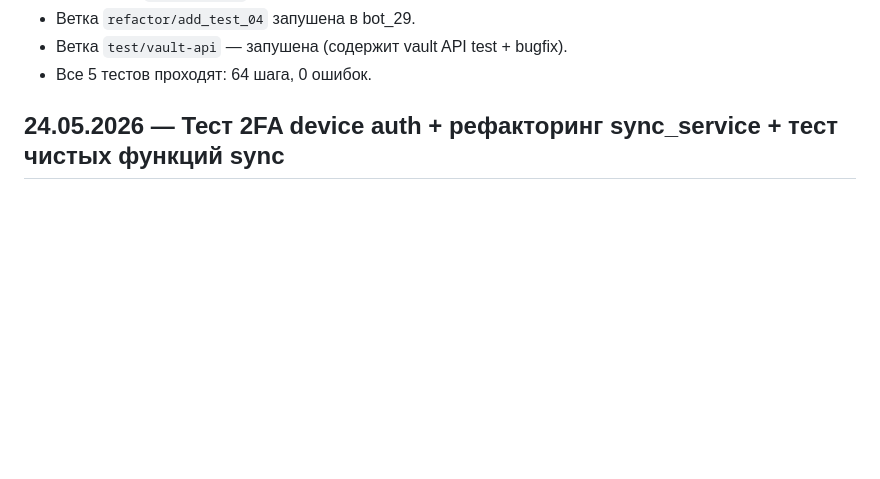
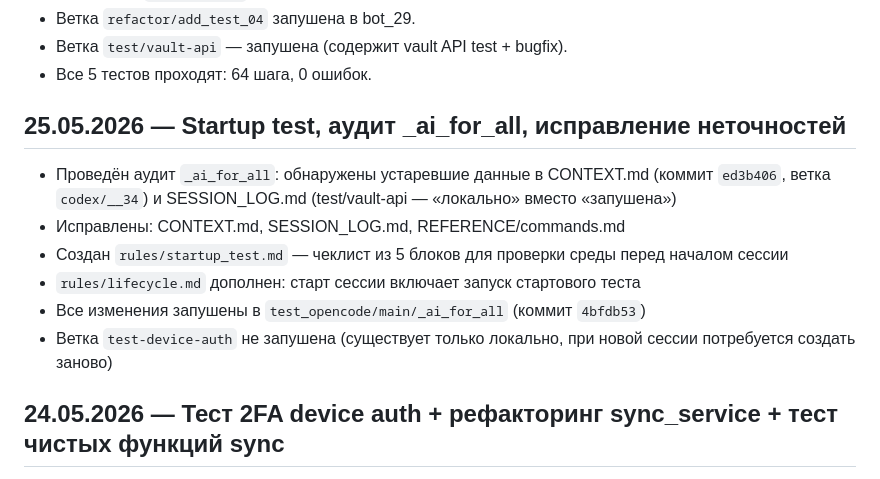
Before and after one commit to alexsmy/test_opencode, a Markdown page: _ai_for_all/SESSION_LOG.md, the part around the change. Drawn GitHub-style; blank space fills up the shorter version.

```diff
--- a/_ai_for_all/SESSION_LOG.md
+++ b/_ai_for_all/SESSION_LOG.md
@@ -29,6 +29,15 @@
 - Ветка `refactor/add_test_04` запушена в bot_29.
 - Ветка `test/vault-api` — запушена (содержит vault API test + bugfix).
 - Все 5 тестов проходят: 64 шага, 0 ошибок.
+
+## 25.05.2026 — Startup test, аудит _ai_for_all, исправление неточностей
+
+- Проведён аудит `_ai_for_all`: обнаружены устаревшие данные в CONTEXT.md (коммит `ed3b406`, ветка `codex/__34`) и SESSION_LOG.md (test/vault-api — «локально» вместо «запушена»)
+- Исправлены: CONTEXT.md, SESSION_LOG.md, REFERENCE/commands.md
+- Создан `rules/startup_test.md` — чеклист из 5 блоков для проверки среды перед началом сессии
+- `rules/lifecycle.md` дополнен: старт сессии включает запуск стартового теста
+- Все изменения запушены в `test_opencode/main/_ai_for_all` (коммит `4bfdb53`)
+- Ветка `test-device-auth` не запушена (существует только локально, при новой сессии потребуется создать заново)
 
 ## 24.05.2026 — Тест 2FA device auth + рефакторинг sync_service + тест чистых функций sync
 
```
Also changed, not shown: _ai_for_all/handover/2026-05-25.md (+19 -3 lines).
